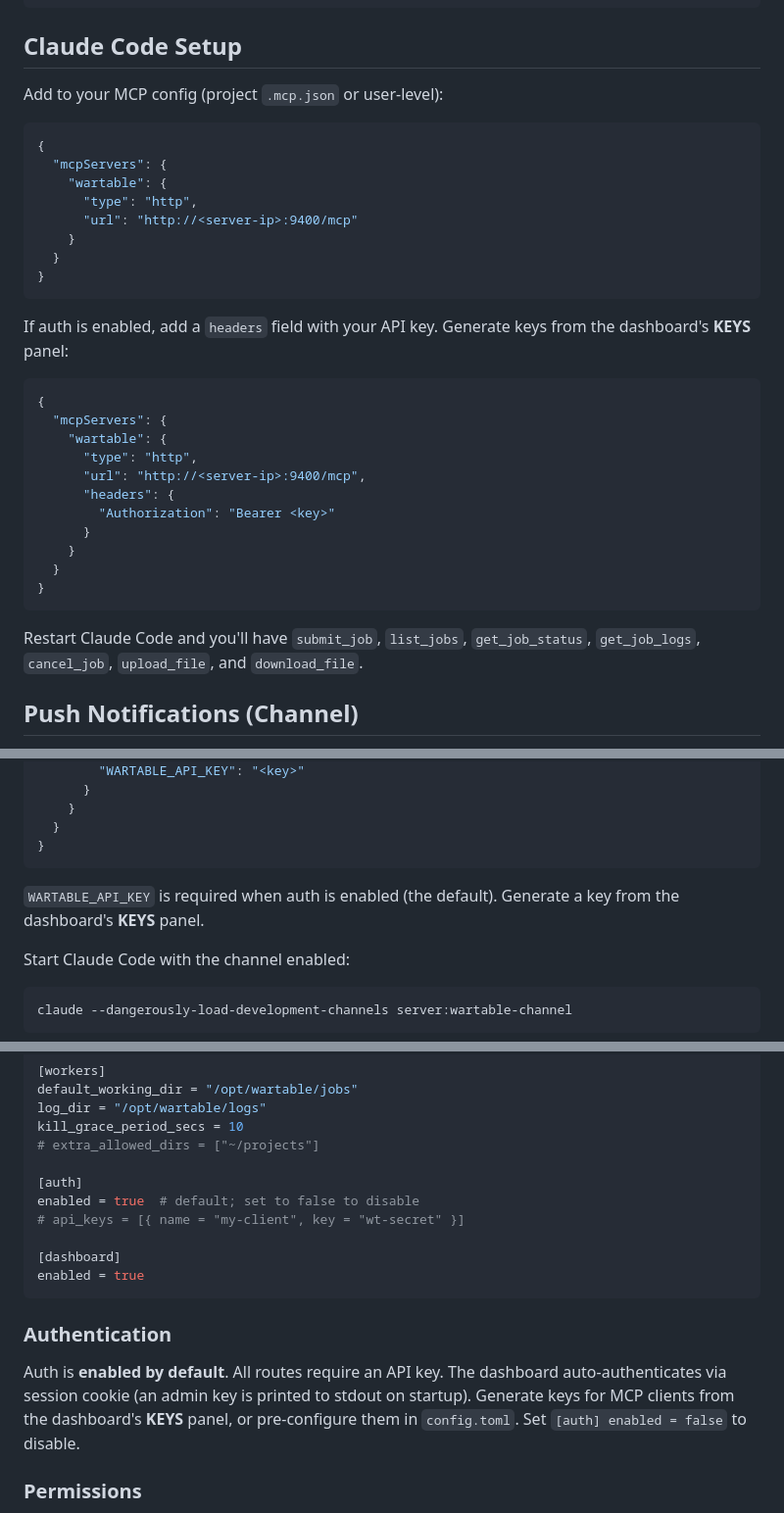
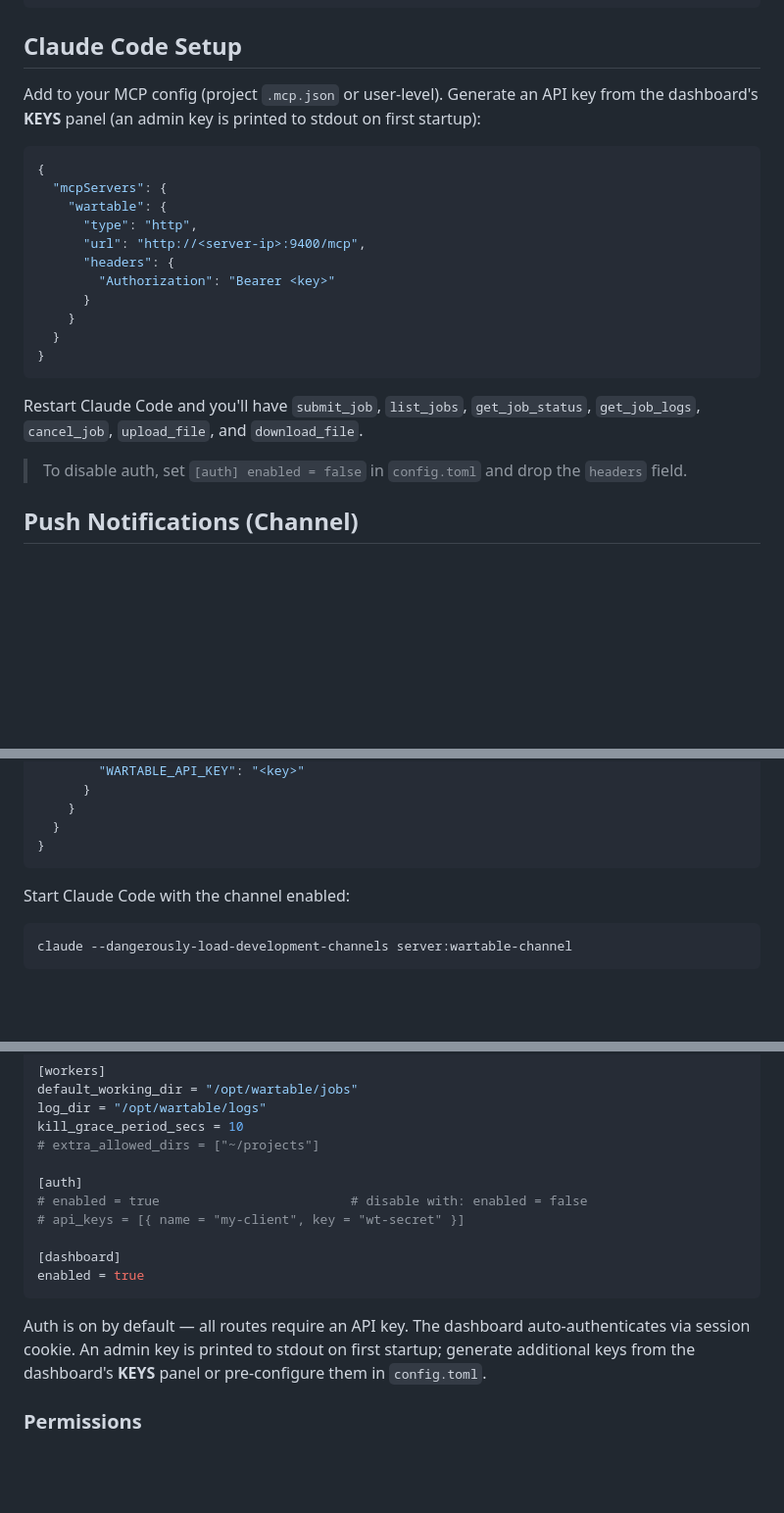
Before and after one commit to tandalesc/wartable, a Markdown page: README.md, 3 parts joined by grey strips. Shown at 98% size. Drawn GitHub-style; blank space fills up the shorter version.

Commit message:
Simplify README — treat auth as the default, remove redundant examples
Co-Authored-By: Claude Opus 4.6 (1M context) <noreply@anthropic.com>

````diff
--- a/README.md
+++ b/README.md
@@ -36,20 +36,7 @@ docker compose up -d --build
 
 ## Claude Code Setup
 
-Add to your MCP config (project `.mcp.json` or user-level):
-
-```json
-{
-  "mcpServers": {
-    "wartable": {
-      "type": "http",
-      "url": "http://<server-ip>:9400/mcp"
-    }
-  }
-}
-```
-
-If auth is enabled, add a `headers` field with your API key. Generate keys from the dashboard's **KEYS** panel:
+Add to your MCP config (project `.mcp.json` or user-level). Generate an API key from the dashboard's **KEYS** panel (an admin key is printed to stdout on first startup):
 
 ```json
 {
@@ -66,6 +53,8 @@ If auth is enabled, add a `headers` field with your API key. Generate keys from
 ```
 
 Restart Claude Code and you'll have `submit_job`, `list_jobs`, `get_job_status`, `get_job_logs`, `cancel_job`, `upload_file`, and `download_file`.
+
+> To disable auth, set `[auth] enabled = false` in `config.toml` and drop the `headers` field.
 
 ## Push Notifications (Channel)
 
@@ -99,8 +88,6 @@ Then edit `.mcp.json` to add the `env` block with your server URL and API key:
   }
 }
 ```
-
-`WARTABLE_API_KEY` is required when auth is enabled (the default). Generate a key from the dashboard's **KEYS** panel.
 
 Start Claude Code with the channel enabled:
 
@@ -139,16 +126,14 @@ kill_grace_period_secs = 10
 # extra_allowed_dirs = ["~/projects"]
 
 [auth]
-enabled = true  # default; set to false to disable
+# enabled = true                         # disable with: enabled = false
 # api_keys = [{ name = "my-client", key = "wt-secret" }]
 
 [dashboard]
 enabled = true
 ```
 
-### Authentication
-
-Auth is **enabled by default**. All routes require an API key. The dashboard auto-authenticates via session cookie (an admin key is printed to stdout on startup). Generate keys for MCP clients from the dashboard's **KEYS** panel, or pre-configure them in `config.toml`. Set `[auth] enabled = false` to disable.
+Auth is on by default — all routes require an API key. The dashboard auto-authenticates via session cookie. An admin key is printed to stdout on first startup; generate additional keys from the dashboard's **KEYS** panel or pre-configure them in `config.toml`.
 
 ### Permissions
 
````
